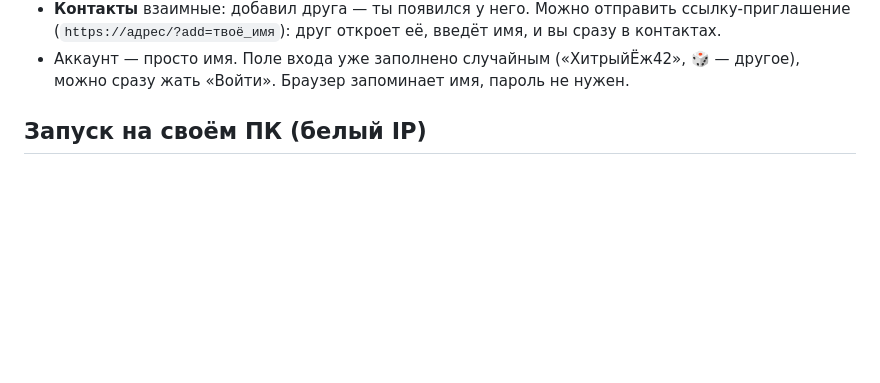
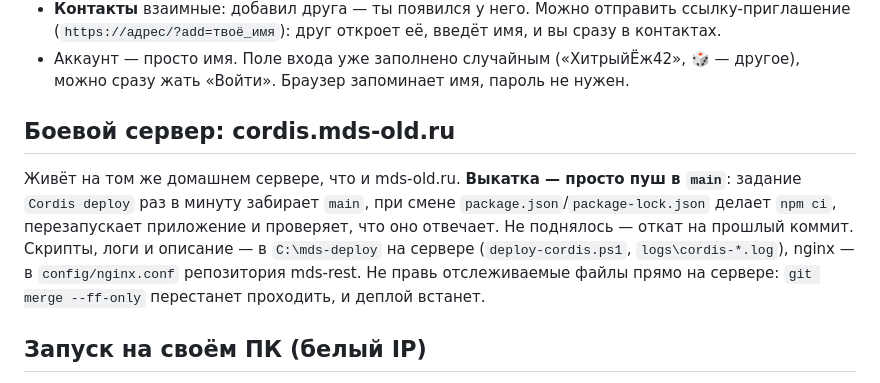
Before and after one commit to f0rmat1k/cordis, a Markdown page: README.md, the part around the change. GitHub-like rendering; blank space fills up the shorter version.

Commit message:
README: автодеплой на cordis.mds-old.ru
Co-Authored-By: Claude Opus 5.5 <noreply@anthropic.com>

```diff
--- a/README.md
+++ b/README.md
@@ -12,6 +12,15 @@
   (`https://адрес/?add=твоё_имя`): друг откроет её, введёт имя, и вы сразу в контактах.
 - Аккаунт — просто имя. Поле входа уже заполнено случайным («ХитрыйЁж42», 🎲 — другое), можно сразу жать «Войти».
   Браузер запоминает имя, пароль не нужен.
+
+## Боевой сервер: cordis.mds-old.ru
+
+Живёт на том же домашнем сервере, что и mds-old.ru. **Выкатка — просто пуш в `main`**: задание
+`Cordis deploy` раз в минуту забирает `main`, при смене `package.json`/`package-lock.json` делает `npm ci`,
+перезапускает приложение и проверяет, что оно отвечает. Не поднялось — откат на прошлый коммит.
+Скрипты, логи и описание — в `C:\mds-deploy` на сервере (`deploy-cordis.ps1`, `logs\cordis-*.log`),
+nginx — в `config/nginx.conf` репозитория mds-rest. Не правь отслеживаемые файлы прямо на сервере:
+`git merge --ff-only` перестанет проходить, и деплой встанет.
 
 ## Запуск на своём ПК (белый IP)
 
```
